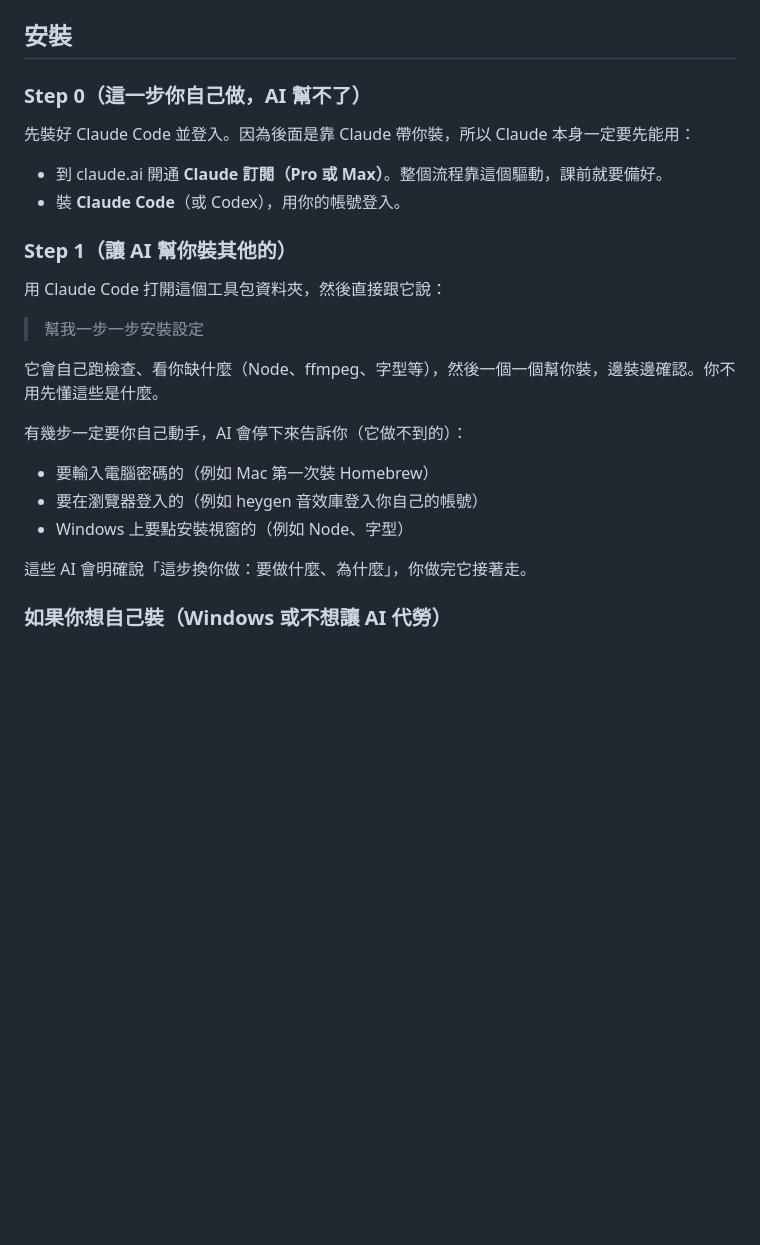
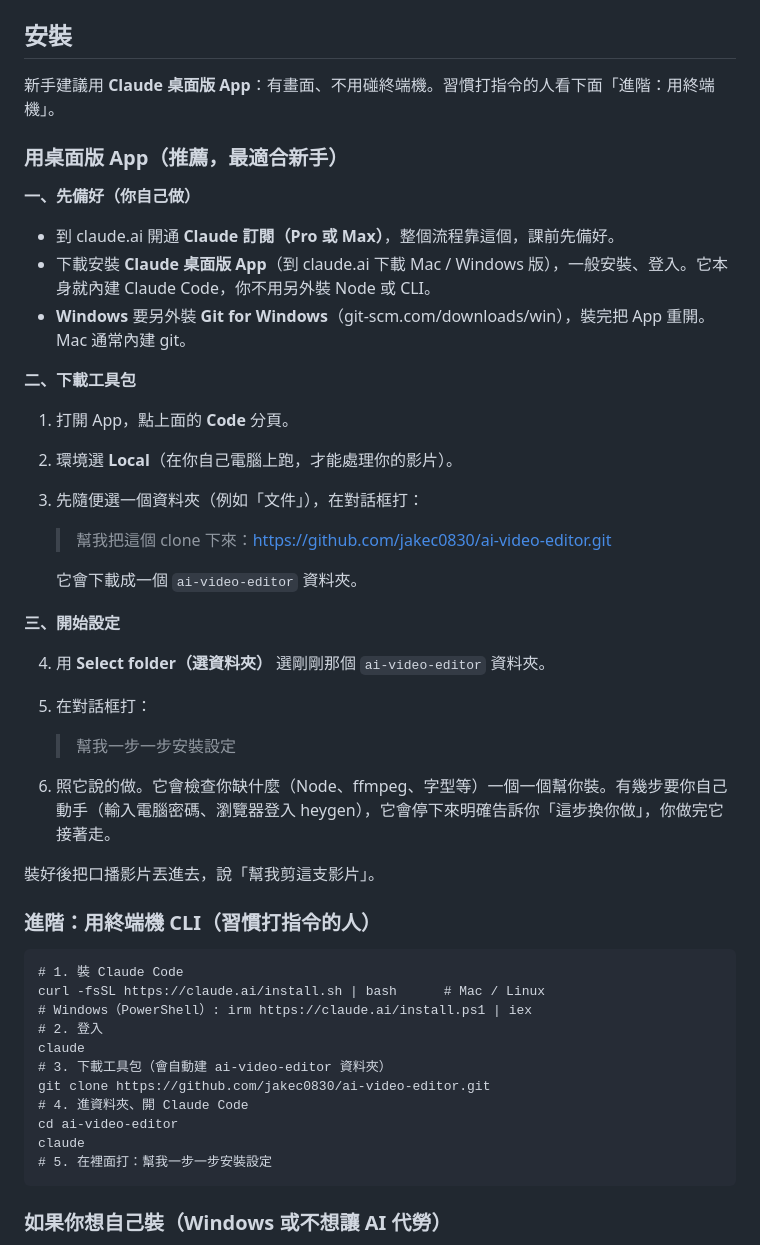
Before and after one commit to jakec0830/ai-video-editor, a Markdown page: README.md, the part around the change. Rendered like a GitHub page; blank space fills up the shorter version.

Commit message:
README: lead install with the desktop app (newbie-friendly)
Desktop app is now the primary path (no terminal to install, Local
environment, folder picker, bundled Claude Code, video preview). Added
the download step (clone) that was missing, plus Windows Git-for-Windows
note. CLI moved to an "進階" section; fully-manual install kept as fallback.
Verified against code.claude.com/docs desktop + quickstart.

Co-Authored-By: Claude Fable 5 <noreply@anthropic.com>

````diff
--- a/README.md
+++ b/README.md
@@ -19,28 +19,52 @@
 
 ## 安裝
 
-### Step 0（這一步你自己做，AI 幫不了）
+新手建議用 **Claude 桌面版 App**：有畫面、不用碰終端機。習慣打指令的人看下面「進階：用終端機」。
 
-先裝好 Claude Code 並登入。因為後面是靠 Claude 帶你裝，所以 Claude 本身一定要先能用：
+### 用桌面版 App（推薦，最適合新手）
 
-- 到 claude.ai 開通 **Claude 訂閱（Pro 或 Max）**。整個流程靠這個驅動，課前就要備好。
-- 裝 **Claude Code**（或 Codex），用你的帳號登入。
+**一、先備好（你自己做）**
 
-### Step 1（讓 AI 幫你裝其他的）
+- 到 claude.ai 開通 **Claude 訂閱（Pro 或 Max）**，整個流程靠這個，課前先備好。
+- 下載安裝 **Claude 桌面版 App**（到 claude.ai 下載 Mac / Windows 版），一般安裝、登入。它本身就內建 Claude Code，你不用另外裝 Node 或 CLI。
+- **Windows** 要另外裝 **Git for Windows**（git-scm.com/downloads/win），裝完把 App 重開。Mac 通常內建 git。
 
-用 Claude Code 打開這個工具包資料夾，然後直接跟它說：
+**二、下載工具包**
 
-> 幫我一步一步安裝設定
+1. 打開 App，點上面的 **Code** 分頁。
+2. 環境選 **Local**（在你自己電腦上跑，才能處理你的影片）。
+3. 先隨便選一個資料夾（例如「文件」），在對話框打：
 
-它會自己跑檢查、看你缺什麼（Node、ffmpeg、字型等），然後一個一個幫你裝，邊裝邊確認。你不用先懂這些是什麼。
+   > 幫我把這個 clone 下來：https://github.com/jakec0830/ai-video-editor.git
 
-有幾步一定要你自己動手，AI 會停下來告訴你（它做不到的）：
+   它會下載成一個 `ai-video-editor` 資料夾。
 
-- 要輸入電腦密碼的（例如 Mac 第一次裝 Homebrew）
-- 要在瀏覽器登入的（例如 heygen 音效庫登入你自己的帳號）
-- Windows 上要點安裝視窗的（例如 Node、字型）
+**三、開始設定**
 
-這些 AI 會明確說「這步換你做：要做什麼、為什麼」，你做完它接著走。
+4. 用 **Select folder（選資料夾）** 選剛剛那個 `ai-video-editor` 資料夾。
+5. 在對話框打：
+
+   > 幫我一步一步安裝設定
+
+6. 照它說的做。它會檢查你缺什麼（Node、ffmpeg、字型等）一個一個幫你裝。有幾步要你自己動手（輸入電腦密碼、瀏覽器登入 heygen），它會停下來明確告訴你「這步換你做」，你做完它接著走。
+
+裝好後把口播影片丟進去，說「幫我剪這支影片」。
+
+### 進階：用終端機 CLI（習慣打指令的人）
+
+```
+# 1. 裝 Claude Code
+curl -fsSL https://claude.ai/install.sh | bash      # Mac / Linux
+# Windows（PowerShell）: irm https://claude.ai/install.ps1 | iex
+# 2. 登入
+claude
+# 3. 下載工具包（會自動建 ai-video-editor 資料夾）
+git clone https://github.com/jakec0830/ai-video-editor.git
+# 4. 進資料夾、開 Claude Code
+cd ai-video-editor
+claude
+# 5. 在裡面打：幫我一步一步安裝設定
+```
 
 ### 如果你想自己裝（Windows 或不想讓 AI 代勞）
 
````
